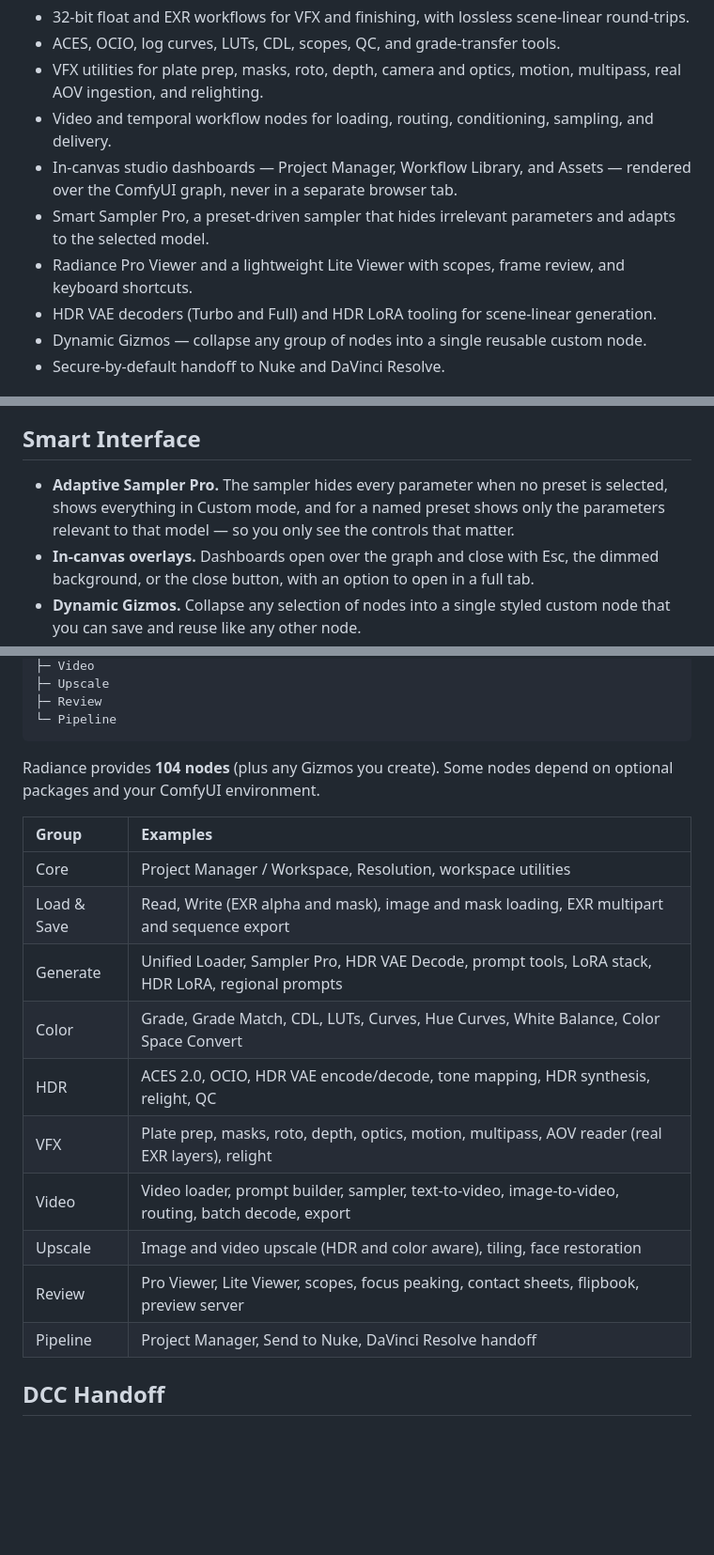
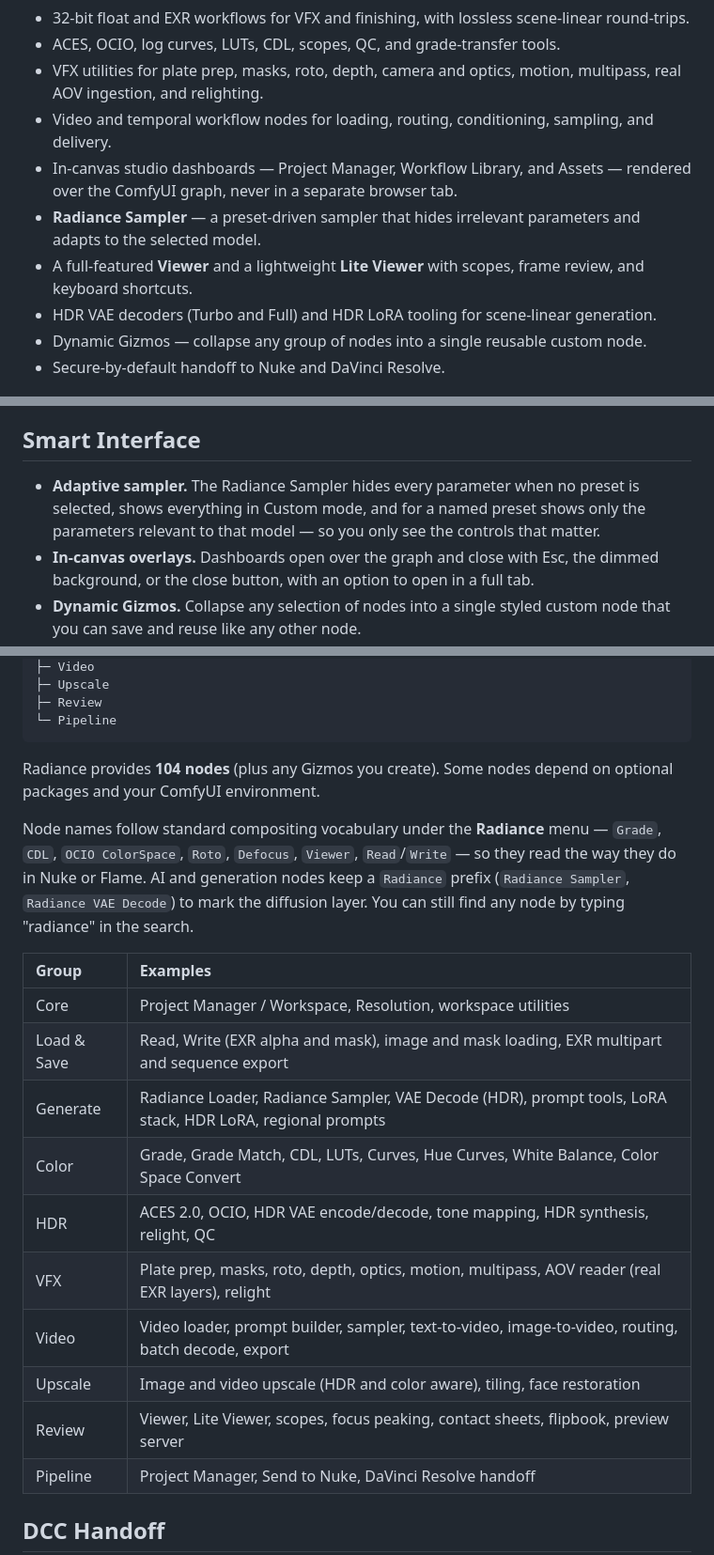
Before and after one commit to fxtdstudios/radiance-beta, a Markdown page: README.md, 3 parts joined by grey strips. Shown at 94% size. Rendered like a GitHub page; blank space fills up the shorter version.

Commit message:
README: align node names with Option C rename + naming-scheme note

```diff
--- a/README.md
+++ b/README.md
@@ -28,8 +28,8 @@ Artists get 32-bit, HDR, and ACES image tools, professional viewers, and VFX nod
 - VFX utilities for plate prep, masks, roto, depth, camera and optics, motion, multipass, real AOV ingestion, and relighting.
 - Video and temporal workflow nodes for loading, routing, conditioning, sampling, and delivery.
 - In-canvas studio dashboards — Project Manager, Workflow Library, and Assets — rendered over the ComfyUI graph, never in a separate browser tab.
-- Smart Sampler Pro, a preset-driven sampler that hides irrelevant parameters and adapts to the selected model.
-- Radiance Pro Viewer and a lightweight Lite Viewer with scopes, frame review, and keyboard shortcuts.
+- **Radiance Sampler** — a preset-driven sampler that hides irrelevant parameters and adapts to the selected model.
+- A full-featured **Viewer** and a lightweight **Lite Viewer** with scopes, frame review, and keyboard shortcuts.
 - HDR VAE decoders (Turbo and Full) and HDR LoRA tooling for scene-linear generation.
 - Dynamic Gizmos — collapse any group of nodes into a single reusable custom node.
 - Secure-by-default handoff to Nuke and DaVinci Resolve.
@@ -48,7 +48,7 @@ The Project Manager node keeps its launchers (open, save, and links) in a single
 
 ## Smart Interface
 
-- **Adaptive Sampler Pro.** The sampler hides every parameter when no preset is selected, shows everything in Custom mode, and for a named preset shows only the parameters relevant to that model — so you only see the controls that matter.
+- **Adaptive sampler.** The Radiance Sampler hides every parameter when no preset is selected, shows everything in Custom mode, and for a named preset shows only the parameters relevant to that model — so you only see the controls that matter.
 - **In-canvas overlays.** Dashboards open over the graph and close with Esc, the dimmed background, or the close button, with an option to open in a full tab.
 - **Dynamic Gizmos.** Collapse any selection of nodes into a single styled custom node that you can save and reuse like any other node.
 - **Smart Backdrops.** Group nodes get a clear, tinted-glass background keyed to the node category instead of a near-invisible panel.
@@ -114,17 +114,19 @@ FXTD STUDIOS/Radiance
 
 Radiance provides **104 nodes** (plus any Gizmos you create). Some nodes depend on optional packages and your ComfyUI environment.
 
+Node names follow standard compositing vocabulary under the **Radiance** menu — `Grade`, `CDL`, `OCIO ColorSpace`, `Roto`, `Defocus`, `Viewer`, `Read`/`Write` — so they read the way they do in Nuke or Flame. AI and generation nodes keep a `Radiance` prefix (`Radiance Sampler`, `Radiance VAE Decode`) to mark the diffusion layer. You can still find any node by typing "radiance" in the search.
+
 | Group | Examples |
 | :--- | :--- |
 | Core | Project Manager / Workspace, Resolution, workspace utilities |
 | Load & Save | Read, Write (EXR alpha and mask), image and mask loading, EXR multipart and sequence export |
-| Generate | Unified Loader, Sampler Pro, HDR VAE Decode, prompt tools, LoRA stack, HDR LoRA, regional prompts |
+| Generate | Radiance Loader, Radiance Sampler, VAE Decode (HDR), prompt tools, LoRA stack, HDR LoRA, regional prompts |
 | Color | Grade, Grade Match, CDL, LUTs, Curves, Hue Curves, White Balance, Color Space Convert |
 | HDR | ACES 2.0, OCIO, HDR VAE encode/decode, tone mapping, HDR synthesis, relight, QC |
 | VFX | Plate prep, masks, roto, depth, optics, motion, multipass, AOV reader (real EXR layers), relight |
 | Video | Video loader, prompt builder, sampler, text-to-video, image-to-video, routing, batch decode, export |
 | Upscale | Image and video upscale (HDR and color aware), tiling, face restoration |
-| Review | Pro Viewer, Lite Viewer, scopes, focus peaking, contact sheets, flipbook, preview server |
+| Review | Viewer, Lite Viewer, scopes, focus peaking, contact sheets, flipbook, preview server |
 | Pipeline | Project Manager, Send to Nuke, DaVinci Resolve handoff |
 
 ## DCC Handoff
```
Also changed, not shown: other parts of README.md (+2 -2 lines).
